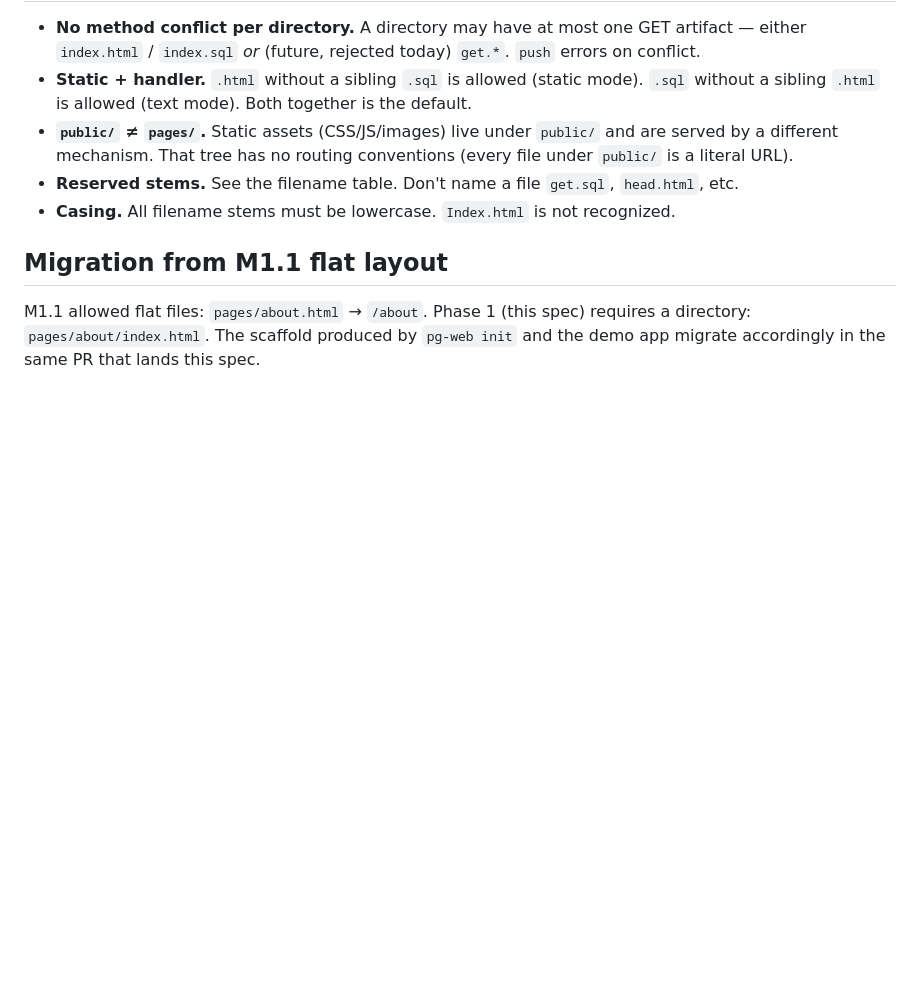
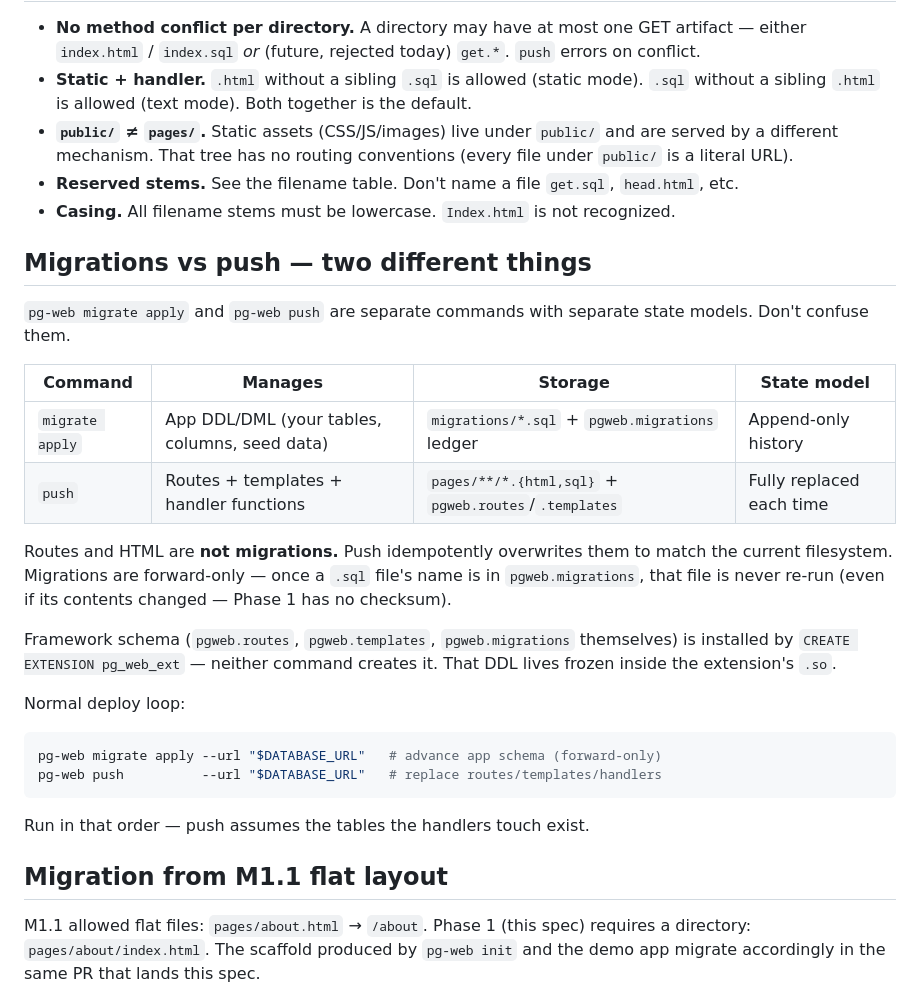
Before and after one commit to rt96-hub/pg-web, a Markdown page: docs/APP-LAYOUT.md, the part around the change. Rendered like a GitHub page; blank space fills up the shorter version.

Commit message:
docs: migrations-vs-push clarification + parking-lot for project-in-DB backup
APP-LAYOUT.md gets a short section distinguishing pg-web migrate apply
(forward-only DDL/DML with a ledger) from pg-web push (idempotent
overwrite of routes/templates/handlers). Framework schema clarified
as extension-owned, neither command creates it.

ROADMAP gets a Parking Lot section before Out-of-Scope with the
project-in-DB backup idea: store source tree (and optionally .git/) in
framework-owned rows so pg_dump yields a self-contained schema+data+
app-code snapshot. Phase 5+ once the core has settled.

````diff
--- a/docs/APP-LAYOUT.md
+++ b/docs/APP-LAYOUT.md
@@ -191,6 +191,28 @@ Routes for static-only pages (HTML with no SQL) are synthesized by `push`: it in
 - **Reserved stems.** See the filename table. Don't name a file `get.sql`, `head.html`, etc.
 - **Casing.** All filename stems must be lowercase. `Index.html` is not recognized.
 
+## Migrations vs push — two different things
+
+`pg-web migrate apply` and `pg-web push` are separate commands with separate state models. Don't confuse them.
+
+| Command        | Manages                                      | Storage                                              | State model               |
+|----------------|----------------------------------------------|------------------------------------------------------|---------------------------|
+| `migrate apply` | App DDL/DML (your tables, columns, seed data) | `migrations/*.sql` + `pgweb.migrations` ledger        | Append-only history       |
+| `push`          | Routes + templates + handler functions        | `pages/**/*.{html,sql}` + `pgweb.routes`/`.templates` | Fully replaced each time  |
+
+Routes and HTML are **not migrations.** Push idempotently overwrites them to match the current filesystem. Migrations are forward-only — once a `.sql` file's name is in `pgweb.migrations`, that file is never re-run (even if its contents changed — Phase 1 has no checksum).
+
+Framework schema (`pgweb.routes`, `pgweb.templates`, `pgweb.migrations` themselves) is installed by `CREATE EXTENSION pg_web_ext` — neither command creates it. That DDL lives frozen inside the extension's `.so`.
+
+Normal deploy loop:
+
+```bash
+pg-web migrate apply --url "$DATABASE_URL"   # advance app schema (forward-only)
+pg-web push          --url "$DATABASE_URL"   # replace routes/templates/handlers
+```
+
+Run in that order — push assumes the tables the handlers touch exist.
+
 ## Migration from M1.1 flat layout
 
 M1.1 allowed flat files: `pages/about.html` → `/about`. Phase 1 (this spec) requires a directory: `pages/about/index.html`. The scaffold produced by `pg-web init` and the demo app migrate accordingly in the same PR that lands this spec.
````
Also changed, not shown: docs/ROADMAP.md (+6 -0 lines).
